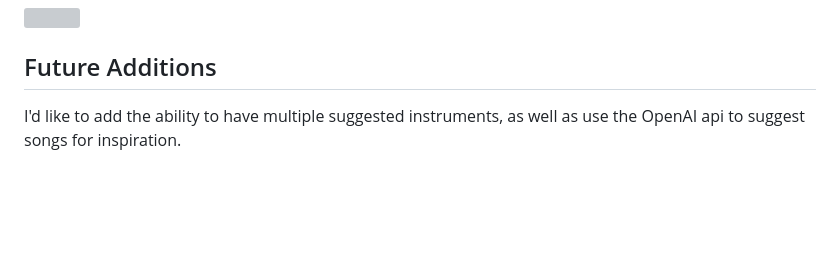
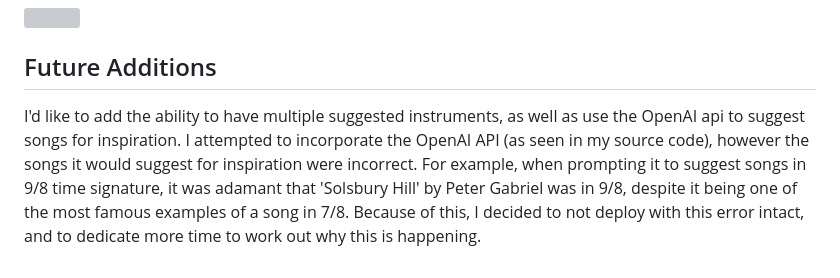
Before and after one commit to HenzaT/gimme-a-song, a Markdown page: README.md, the part around the change. GitHub-like rendering; blank space fills up the shorter version; grey boxes are pictures that could not be loaded.

```diff
--- a/README.md
+++ b/README.md
@@ -60,4 +60,4 @@ Another challenge was establishing the relationships between the different table
 
 
 ## Future Additions
-I'd like to add the ability to have multiple suggested instruments, as well as use the OpenAI api to suggest songs for inspiration.
+I'd like to add the ability to have multiple suggested instruments, as well as use the OpenAI api to suggest songs for inspiration. I attempted to incorporate the OpenAI API (as seen in my source code), however the songs it would suggest for inspiration were incorrect. For example, when prompting it to suggest songs in 9/8 time signature, it was adamant that 'Solsbury Hill' by Peter Gabriel was in 9/8, despite it being one of the most famous examples of a song in 7/8. Because of this, I decided to not deploy with this error intact, and to dedicate more time to work out why this is happening.
```
